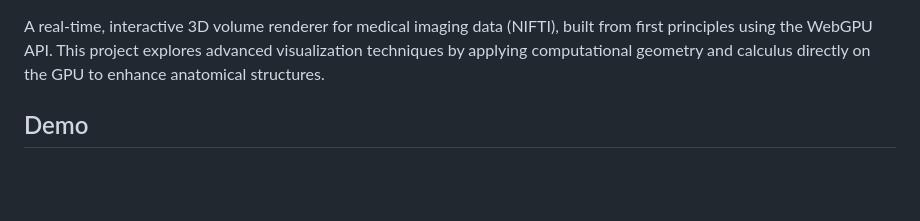
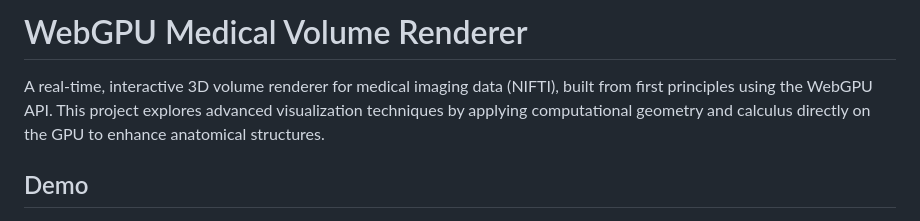
Before and after one commit to Bahdmanbabzo/webgpu-mri, a Markdown page: README.md, the part around the change. GitHub-like rendering; blank space fills up the shorter version.

```diff
--- a/README.md
+++ b/README.md
@@ -1,3 +1,5 @@
+# WebGPU Medical Volume Renderer
+
 A real-time, interactive 3D volume renderer for medical imaging data (NIFTI), built from first principles using the WebGPU API. This project explores advanced visualization techniques by applying computational geometry and calculus directly on the GPU to enhance anatomical structures.
 
 ## Demo
```
